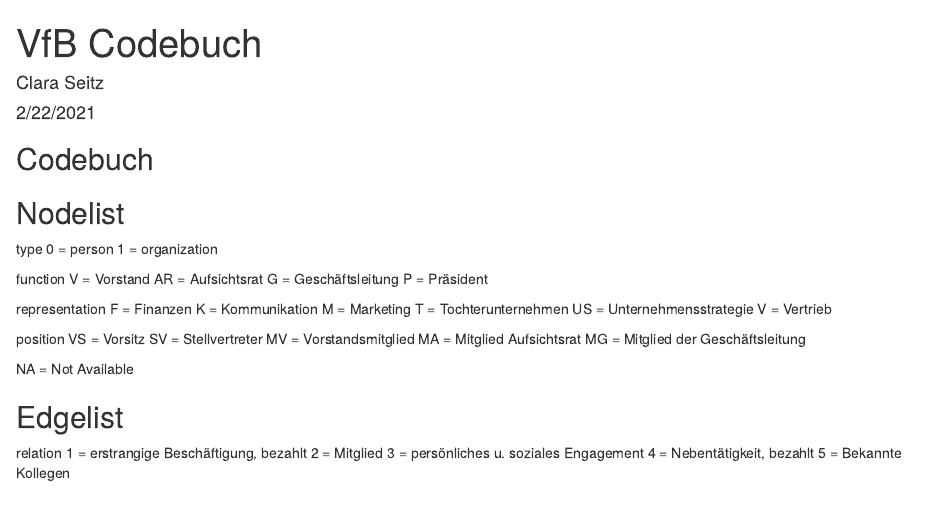
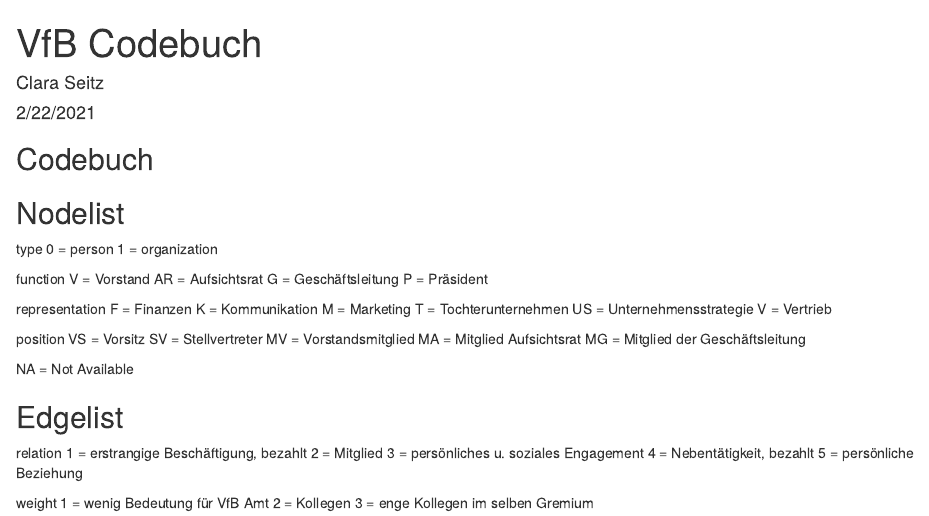
Before and after one commit to claraseitz/VfB-Netzwerk-Testat, an R Markdown document (VfB Codebuch.Rmd): the page in a window 1100 px wide, from its top. Rendered offline with R 4.5, knitr and Pandoc, with nearby package versions.

Commit message:
Update VfB Codebuch.Rmd

```diff
--- a/VfB Codebuch.Rmd
+++ b/VfB Codebuch.Rmd
@@ -48,4 +48,9 @@
 2 = Mitglied
 3 = persönliches u. soziales Engagement
 4 = Nebentätigkeit, bezahlt
-5 = Bekannte Kollegen
+5 = persönliche Beziehung
+
+weight
+1 = wenig Bedeutung für VfB Amt
+2 = Kollegen
+3 = enge Kollegen im selben Gremium
```
